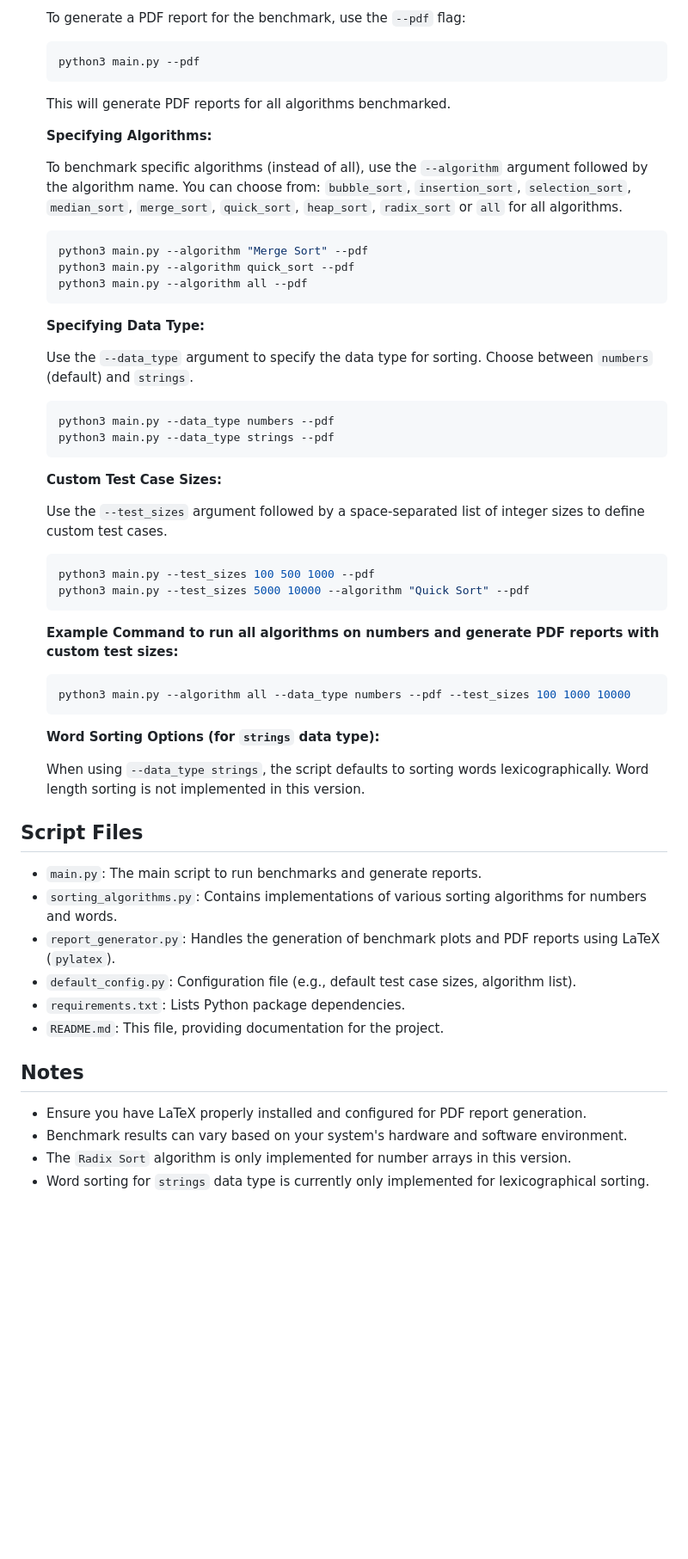
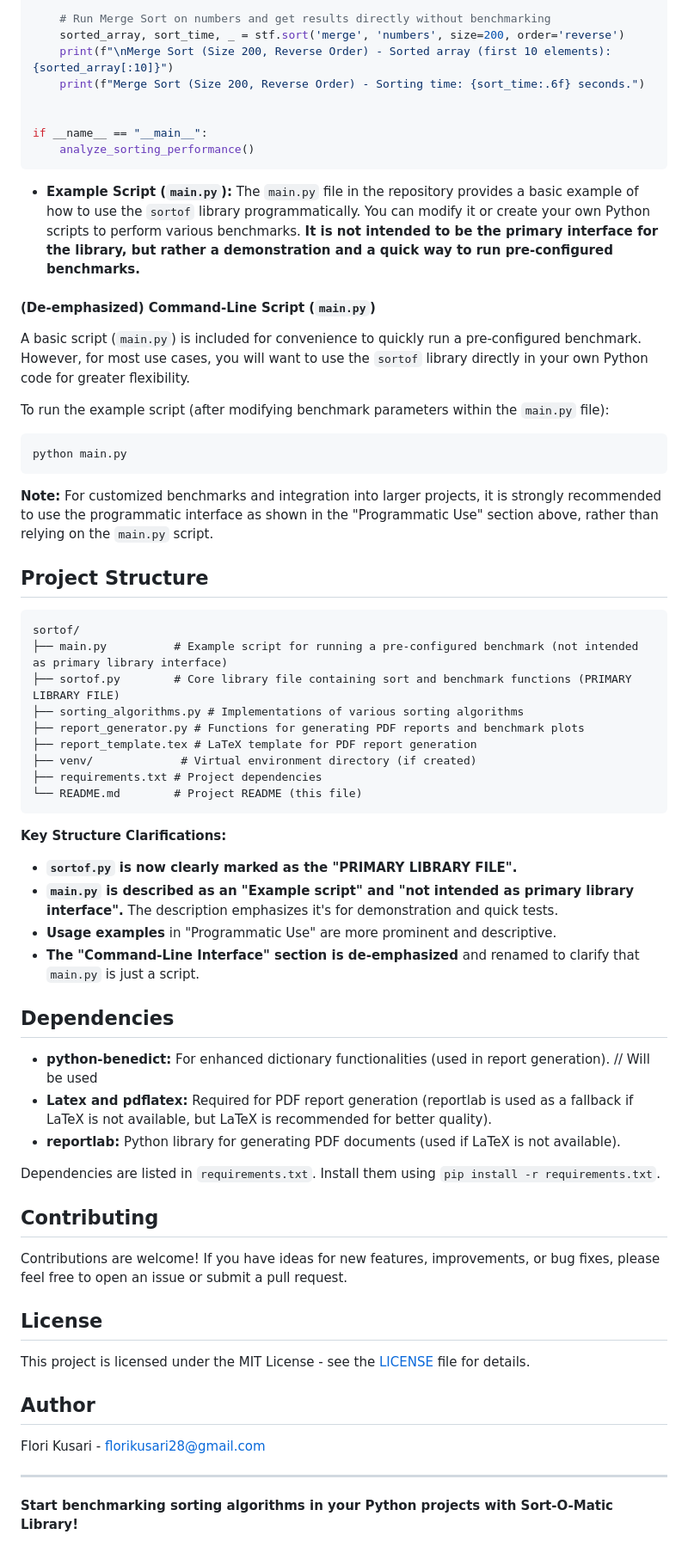
Before and after one commit to goldpirat/SortOF, a Markdown page: README.md, the part around one of its changes. Shown at 86% size. Rendered like a GitHub page; blank space fills up the shorter version.

````diff
--- a/README.md
+++ b/README.md
@@ -45,62 +73,70 @@ This Python script benchmarks the performance of various sorting algorithms and
 
-    To generate a PDF report for the benchmark, use the `--pdf` flag:
+    # Run Merge Sort on numbers and get results directly without benchmarking
+    sorted_array, sort_time, _ = stf.sort('merge', 'numbers', size=200, order='reverse')
+    print(f"\nMerge Sort (Size 200, Reverse Order) - Sorted array (first 10 elements): {sorted_array[:10]}")
+    print(f"Merge Sort (Size 200, Reverse Order) - Sorting time: {sort_time:.6f} seconds.")
 
-    ```bash
-    python3 main.py --pdf
-    ```
 
-    This will generate PDF reports for all algorithms benchmarked.
+if __name__ == "__main__":
+    analyze_sorting_performance()
+```
 
-    **Specifying Algorithms:**
+  * **Example Script (`main.py`):** The `main.py` file in the repository provides a basic example of how to use the `sortof` library programmatically. You can modify it or create your own Python scripts to perform various benchmarks.  **It is not intended to be the primary interface for the library, but rather a demonstration and a quick way to run pre-configured benchmarks.**
 
-    To benchmark specific algorithms (instead of all), use the `--algorithm` argument followed by the algorithm name. You can choose from: `bubble_sort`, `insertion_sort`, `selection_sort`, `median_sort`, `merge_sort`, `quick_sort`, `heap_sort`, `radix_sort` or `all` for all algorithms.
+#### (De-emphasized) Command-Line Script (`main.py`)
 
-    ```bash
-    python3 main.py --algorithm "Merge Sort" --pdf
-    python3 main.py --algorithm quick_sort --pdf
-    python3 main.py --algorithm all --pdf
-    ```
+A basic script (`main.py`) is included for convenience to quickly run a pre-configured benchmark.  However, for most use cases, you will want to use the `sortof` library directly in your own Python code for greater flexibility.
 
-    **Specifying Data Type:**
+To run the example script (after modifying benchmark parameters within the `main.py` file):
 
-    Use the `--data_type` argument to specify the data type for sorting. Choose between `numbers` (default) and `strings`.
+```bash
+python main.py
+```
 
-    ```bash
-    python3 main.py --data_type numbers --pdf
-    python3 main.py --data_type strings --pdf
-    ```
+**Note:**  For customized benchmarks and integration into larger projects, it is strongly recommended to use the programmatic interface as shown in the "Programmatic Use" section above, rather than relying on the `main.py` script.
 
-    **Custom Test Case Sizes:**
+## Project Structure
 
-    Use the `--test_sizes` argument followed by a space-separated list of integer sizes to define custom test cases.
+```
+sortof/
+├── main.py          # Example script for running a pre-configured benchmark (not intended as primary library interface)
+├── sortof.py        # Core library file containing sort and benchmark functions (PRIMARY LIBRARY FILE)
+├── sorting_algorithms.py # Implementations of various sorting algorithms
+├── report_generator.py # Functions for generating PDF reports and benchmark plots
+├── report_template.tex # LaTeX template for PDF report generation
+├── venv/             # Virtual environment directory (if created)
+├── requirements.txt # Project dependencies
+└── README.md        # Project README (this file)
+```
 
-    ```bash
-    python3 main.py --test_sizes 100 500 1000 --pdf
-    python3 main.py --test_sizes 5000 10000 --algorithm "Quick Sort" --pdf
-    ```
+**Key Structure Clarifications:**
 
-    **Example Command to run all algorithms on numbers and generate PDF reports with custom test sizes:**
+  * **`sortof.py` is now clearly marked as the "PRIMARY LIBRARY FILE".**
+  * **`main.py` is described as an "Example script" and "not intended as primary library interface".**  The description emphasizes it's for demonstration and quick tests.
+  * **Usage examples** in "Programmatic Use" are more prominent and descriptive.
+  * **The "Command-Line Interface" section is de-emphasized** and renamed to clarify that `main.py` is just a script.
 
-    ```bash
-    python3 main.py --algorithm all --data_type numbers --pdf --test_sizes 100 1000 10000
-    ```
+## Dependencies
 
-    **Word Sorting Options (for `strings` data type):**
 
-    When using `--data_type strings`, the script defaults to sorting words lexicographically.  Word length sorting is not implemented in this version.
+  * **python-benedict:** For enhanced dictionary functionalities (used in report generation). // Will be used
+  * **Latex and pdflatex:** Required for PDF report generation (reportlab is used as a fallback if LaTeX is not available, but LaTeX is recommended for better quality).
+  * **reportlab:** Python library for generating PDF documents (used if LaTeX is not available).
 
-## Script Files
+Dependencies are listed in `requirements.txt`. Install them using `pip install -r requirements.txt`.
 
-*   `main.py`:  The main script to run benchmarks and generate reports.
-*   `sorting_algorithms.py`:  Contains implementations of various sorting algorithms for numbers and words.
-*   `report_generator.py`:  Handles the generation of benchmark plots and PDF reports using LaTeX (`pylatex`).
-*   `default_config.py`:  Configuration file (e.g., default test case sizes, algorithm list).
-*   `requirements.txt`:  Lists Python package dependencies.
-*   `README.md`: This file, providing documentation for the project.
+## Contributing
 
-## Notes
+Contributions are welcome! If you have ideas for new features, improvements, or bug fixes, please feel free to open an issue or submit a pull request.
 
-*   Ensure you have LaTeX properly installed and configured for PDF report generation.
-*   Benchmark results can vary based on your system's hardware and software environment.
-*   The `Radix Sort` algorithm is only implemented for number arrays in this version.
-*   Word sorting for `strings` data type is currently only implemented for lexicographical sorting.
+## License
+
+This project is licensed under the MIT License - see the [LICENSE](https://opensource.org/licenses/MIT) file for details.
+
+## Author
+
+Flori Kusari - florikusari28@gmail.com
+
+-----
+
+**Start benchmarking sorting algorithms in your Python projects with Sort-O-Matic Library!**
````
Also changed, not shown: other parts of README.md (+57 -29 lines).
